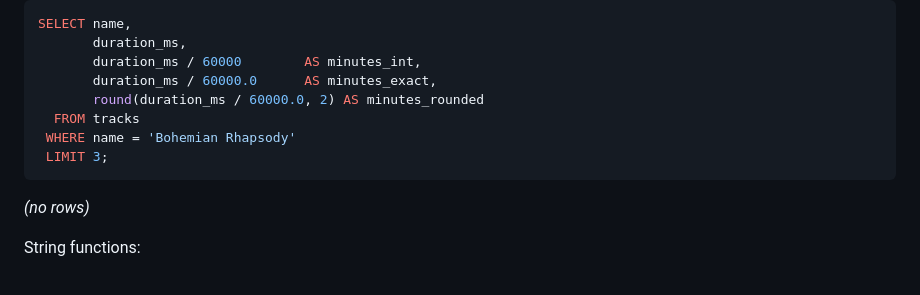
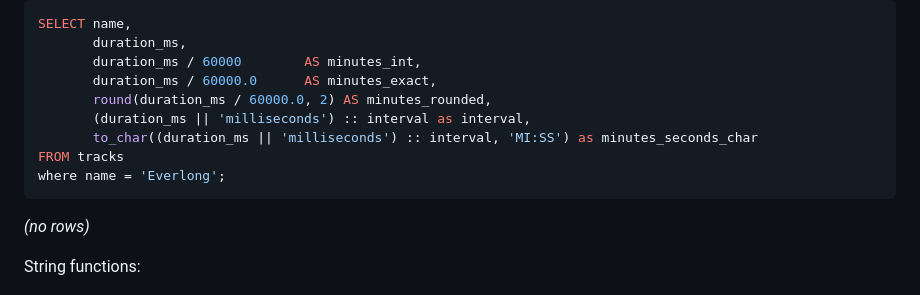
Before and after one commit to Furiere/data_course_3, a Markdown page: lecture-01-sql-basics.md, the part around the change. GitHub-like rendering.

Commit message:
Update SQL query to include duration formatting in minutes and seconds for specific track

````diff
--- a/lecture-01-sql-basics.md
+++ b/lecture-01-sql-basics.md
@@ -122,10 +122,11 @@ SELECT name,
        duration_ms,
        duration_ms / 60000        AS minutes_int,
        duration_ms / 60000.0      AS minutes_exact,
-       round(duration_ms / 60000.0, 2) AS minutes_rounded
-  FROM tracks
- WHERE name = 'Bohemian Rhapsody'
- LIMIT 3;
+       round(duration_ms / 60000.0, 2) AS minutes_rounded,
+       (duration_ms || 'milliseconds') :: interval as interval,
+       to_char((duration_ms || 'milliseconds') :: interval, 'MI:SS') as minutes_seconds_char
+FROM tracks
+where name = 'Everlong';
 ```
 
 <!--result-->
````
